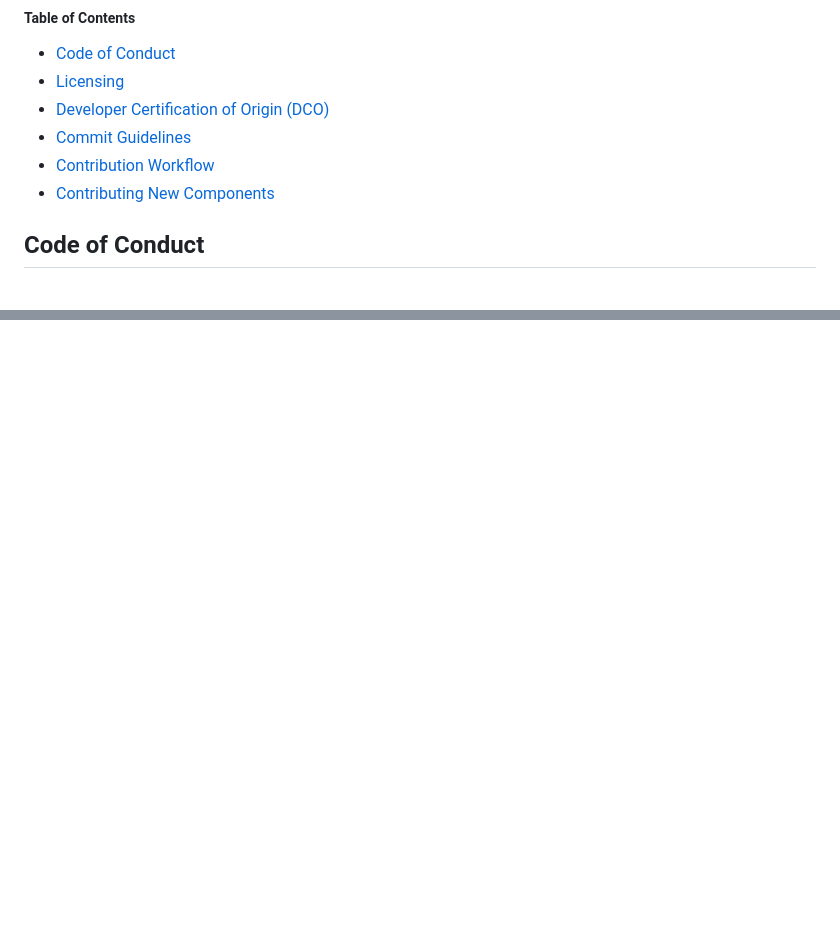
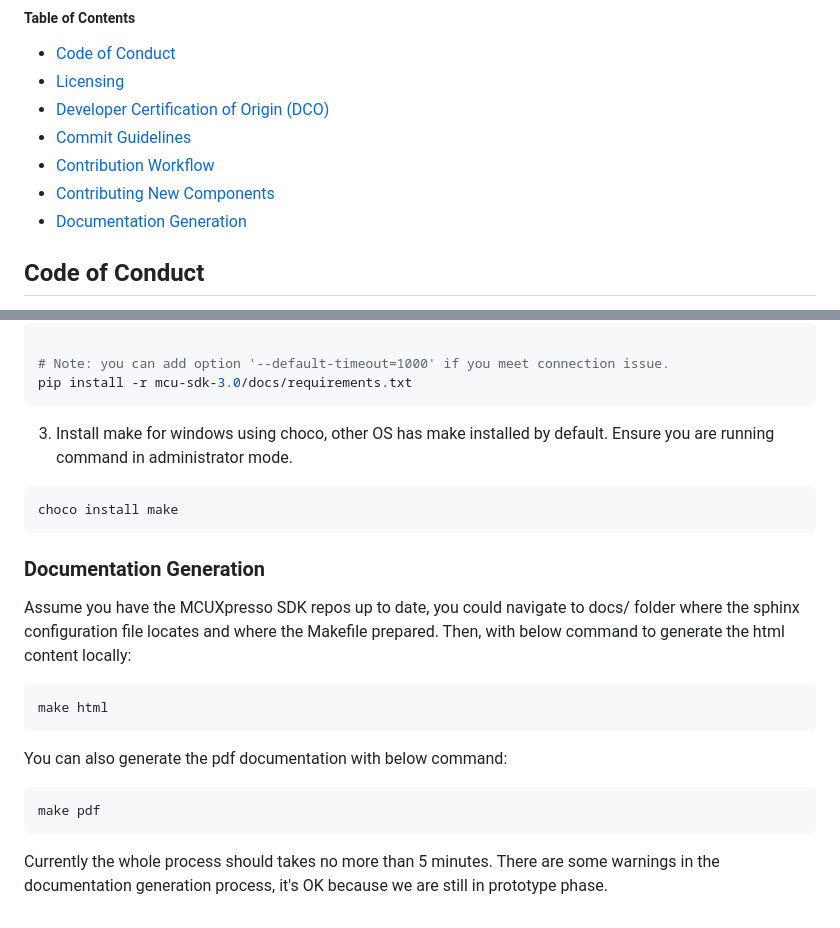
Before and after one commit to nxp-mcuxpresso/mcuxsdk-doc, a Markdown page: CONTRIBUTING.md, 2 parts joined by grey strips. Rendered like a GitHub page; blank space fills up the shorter version.

````diff
--- a/CONTRIBUTING.md
+++ b/CONTRIBUTING.md
@@ -9,6 +9,7 @@ We greatly welcome and highly appreciate for your contribution. You could freely
   * [Commit Guidelines](#commit-guidelines)
   * [Contribution Workflow](#contribution-workflow)
   * [Contributing New Components](#contributing-new-components)
+  * [Documentation Generation](#documentation-generation)
 
 
 ## Code of Conduct
@@ -181,0 +212,20 @@ If you want to contribute new components, please send an email to [project maint
+```bash
+
+# Note: you can add option '--default-timeout=1000' if you meet connection issue.
+pip install -r mcu-sdk-3.0/docs/requirements.txt
+```
+3. Install make for windows using choco, other OS has make installed by default. Ensure you are running command in administrator mode.
+```cmd
+choco install make
+```
+
+### Documentation Generation
+Assume you have the MCUXpresso SDK repos up to date, you could navigate to docs/ folder where the sphinx configuration file locates and where the Makefile prepared. Then, with below command to generate the html content locally:
+```cmd
+make html
+```
+You can also generate the pdf documentation with below command:
+```cmd
+make pdf
+```
+Currently the whole process should takes no more than 5 minutes. There are some warnings in the documentation generation process, it's OK because we are still in prototype phase.
````
Also changed, not shown: other parts of CONTRIBUTING.md (+29 -0 lines), Contributing/documentation_overview.png (added), 2 other files.
